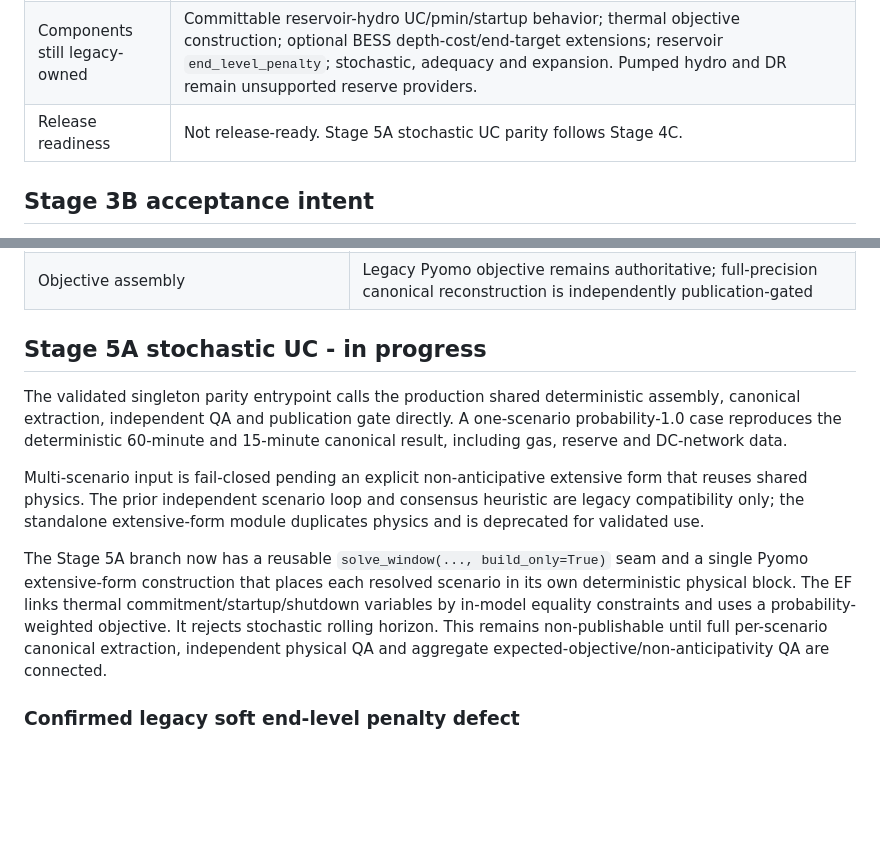
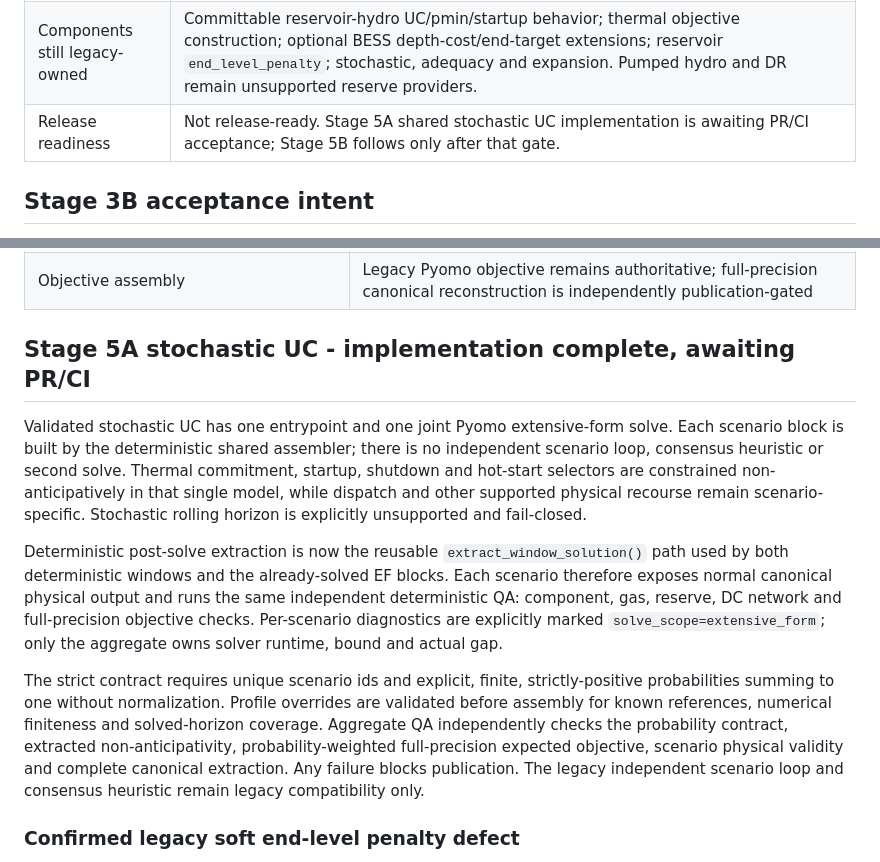
Before and after one commit to GiorgiKhorbaladze/PowerSim-repository, a Markdown page: docs/audits/POWERSIM_1_0_PROGRESS.md, 2 parts joined by grey strips. Rendered like a GitHub page; blank space fills up the shorter version.

Commit message:
feat: complete shared stochastic UC extraction and QA

```diff
--- a/docs/audits/POWERSIM_1_0_PROGRESS.md
+++ b/docs/audits/POWERSIM_1_0_PROGRESS.md
@@ -8,7 +8,7 @@
 | Merged migration PRs | #69 Stage 3A, #71 Thermal UC, #72 thermal economics, #73 BESS core, #74 pumped-hydro core, #75 demand-response core, #76 DR QA/publication corrective, #77 Stage 3C closure hardening, #79 reservoir-hydro core, #80 cascade migration, #81 Stage 3D closure, #82 reserve engine, #83 DC network hardening, #84 deterministic objective QA gate, #85 deterministic shared integration. |
 | Shared validated components | Wind, solar, simplified run-of-river, imports, thermal UC/economics, non-committable reservoir hydro/cascades with independent water-balance QA, BESS with independently auditable canonical boundary state, pumped hydro with auditable segment flows and VOM, demand response with structured validation and publication gating, canonical gas accounting, data-driven reserves, and DC network flow/balance QA. |
 | Components still legacy-owned | Committable reservoir-hydro UC/pmin/startup behavior; thermal objective construction; optional BESS depth-cost/end-target extensions; reservoir `end_level_penalty`; stochastic, adequacy and expansion. Pumped hydro and DR remain unsupported reserve providers. |
-| Release readiness | Not release-ready. Stage 5A stochastic UC parity follows Stage 4C. |
+| Release readiness | Not release-ready. Stage 5A shared stochastic UC implementation is awaiting PR/CI acceptance; Stage 5B follows only after that gate. |
 
 ## Stage 3B acceptance intent
 
@@ -164,27 +164,32 @@ reserve data is covered by publication-gate regression tests.
 | DC nodal balance/flows | Shared authoritative for zero-unserved DC studies |
 | Objective assembly | Legacy Pyomo objective remains authoritative; full-precision canonical reconstruction is independently publication-gated |
 
-## Stage 5A stochastic UC - in progress
+## Stage 5A stochastic UC - implementation complete, awaiting PR/CI
 
-The validated singleton parity entrypoint calls the production shared
-deterministic assembly, canonical extraction, independent QA and publication
-gate directly. A one-scenario probability-1.0 case reproduces the
-deterministic 60-minute and 15-minute canonical result, including gas,
-reserve and DC-network data.
+Validated stochastic UC has one entrypoint and one joint Pyomo extensive-form
+solve. Each scenario block is built by the deterministic shared assembler;
+there is no independent scenario loop, consensus heuristic or second solve.
+Thermal commitment, startup, shutdown and hot-start selectors are constrained
+non-anticipatively in that single model, while dispatch and other supported
+physical recourse remain scenario-specific. Stochastic rolling horizon is
+explicitly unsupported and fail-closed.
 
-Multi-scenario input is fail-closed pending an explicit non-anticipative
-extensive form that reuses shared physics. The prior independent scenario
-loop and consensus heuristic are legacy compatibility only; the standalone
-extensive-form module duplicates physics and is deprecated for validated use.
+Deterministic post-solve extraction is now the reusable
+`extract_window_solution()` path used by both deterministic windows and the
+already-solved EF blocks. Each scenario therefore exposes normal canonical
+physical output and runs the same independent deterministic QA: component,
+gas, reserve, DC network and full-precision objective checks. Per-scenario
+diagnostics are explicitly marked `solve_scope=extensive_form`; only the
+aggregate owns solver runtime, bound and actual gap.
 
-The Stage 5A branch now has a reusable `solve_window(..., build_only=True)`
-seam and a single Pyomo extensive-form construction that places each resolved
-scenario in its own deterministic physical block. The EF links thermal
-commitment/startup/shutdown variables by in-model equality constraints and
-uses a probability-weighted objective. It rejects stochastic rolling horizon.
-This remains non-publishable until full per-scenario canonical extraction,
-independent physical QA and aggregate expected-objective/non-anticipativity
-QA are connected.
+The strict contract requires unique scenario ids and explicit, finite,
+strictly-positive probabilities summing to one without normalization. Profile
+overrides are validated before assembly for known references, numerical
+finiteness and solved-horizon coverage. Aggregate QA independently checks the
+probability contract, extracted non-anticipativity, probability-weighted
+full-precision expected objective, scenario physical validity and complete
+canonical extraction. Any failure blocks publication. The legacy independent
+scenario loop and consensus heuristic remain legacy compatibility only.
 
 ### Confirmed legacy soft end-level penalty defect
 
```
